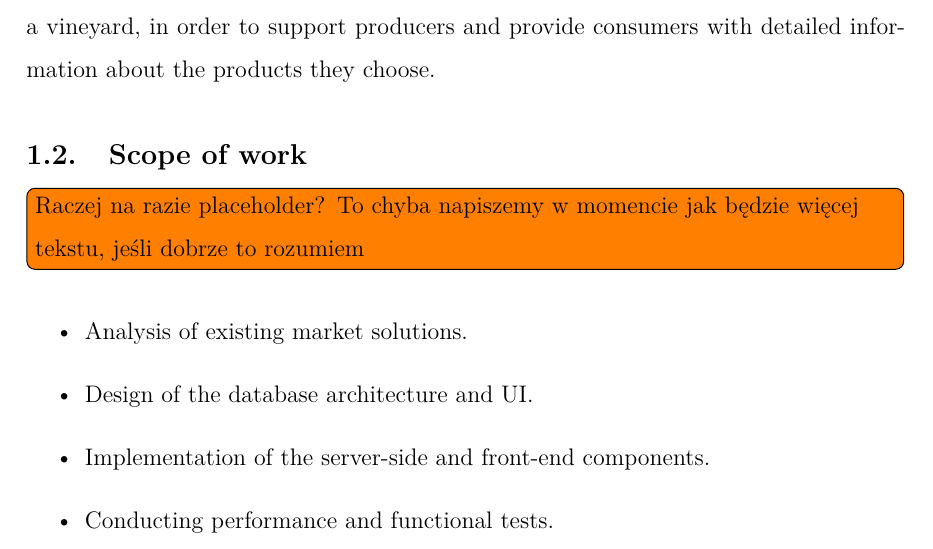
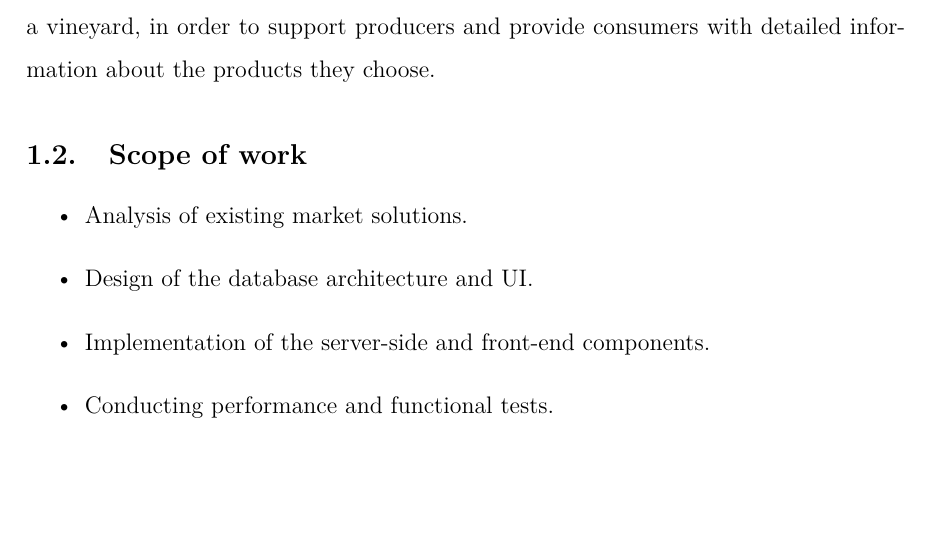
Before and after one commit to DooMx3/Inzynierka, a LaTeX document (docs/main.tex, which reads docs/chapters/intro.tex): part of page 5 of 107, cut so that both start at the same text, the shorter picture padded with empty space. Compiled offline with pdfLaTeX.

Commit message:
Removed comment in intro section

```diff
--- a/docs/chapters/intro.tex
+++ b/docs/chapters/intro.tex
@@ -4,7 +4,6 @@
 Our goal is to create an app that offers a simple and intuitive way to manage a~vineyard, in order to support producers and provide consumers with detailed information about the products they choose.
 
 \subsection{Scope of work}
-\todo[inline]{Raczej na razie placeholder? To chyba napiszemy w momencie jak będzie więcej tekstu, jeśli dobrze to rozumiem}
 \begin{itemize}
 	\item Analysis of existing market solutions.
 
```
